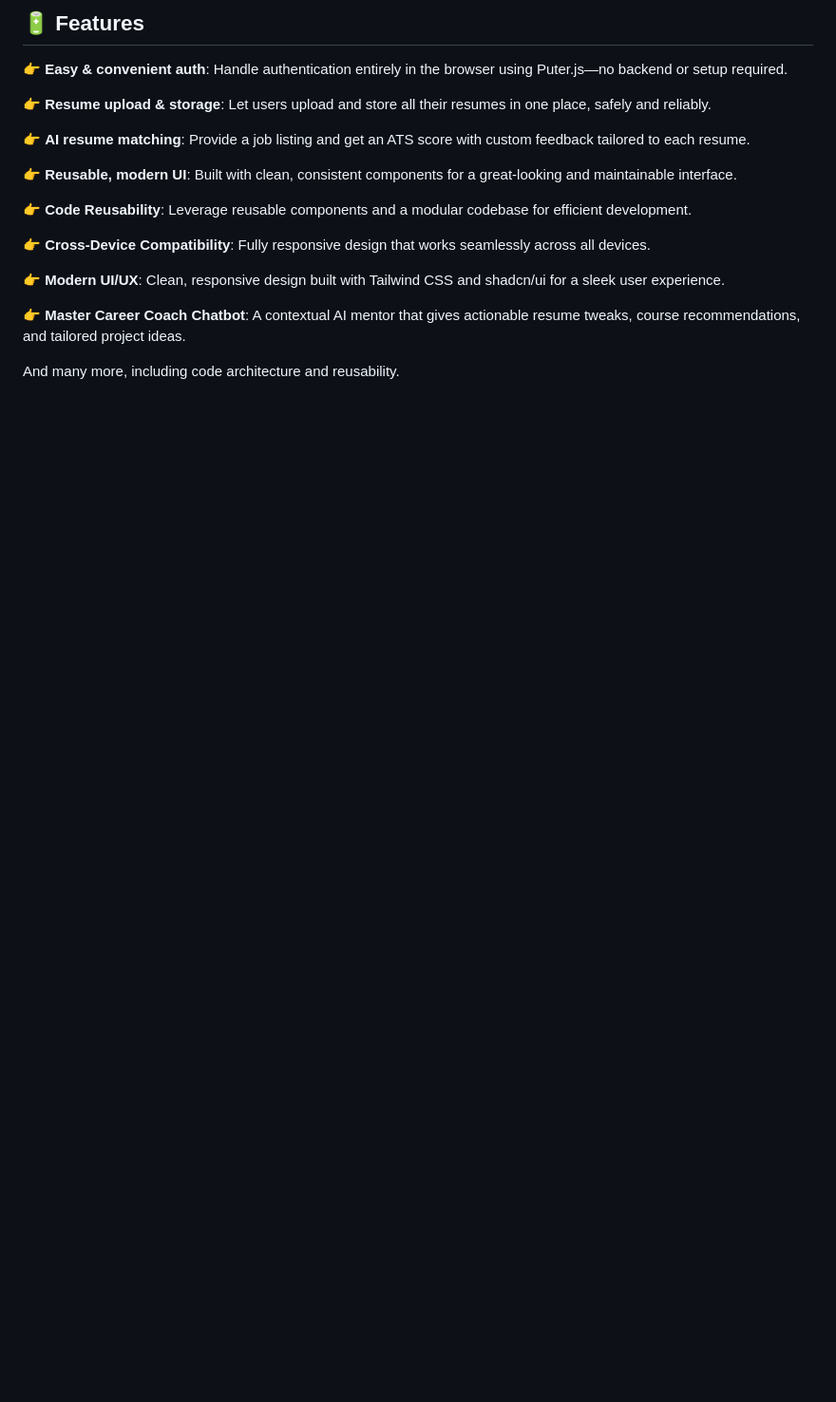
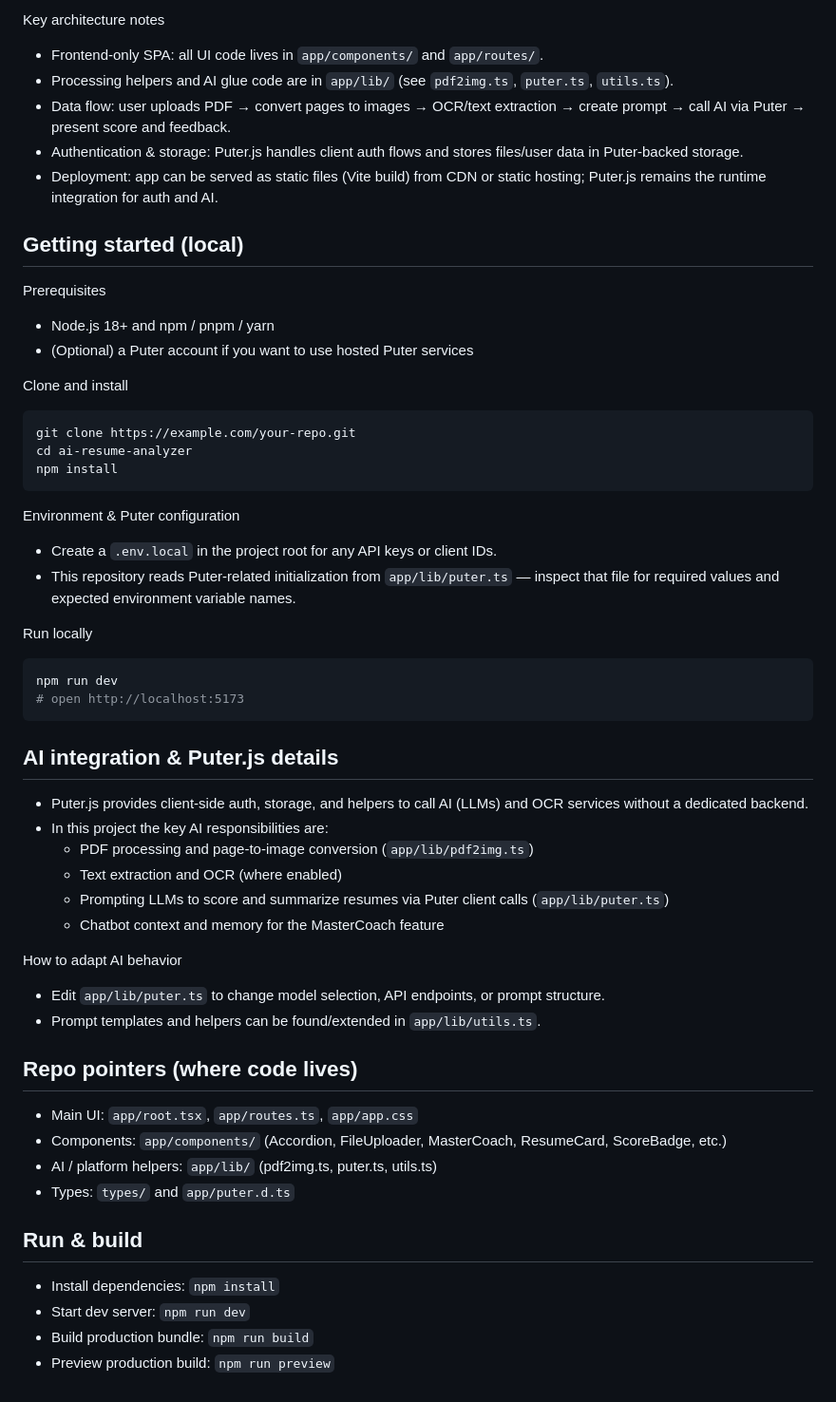
Before and after one commit to Abhinav2501-coder/ai-resume-analyzer, a Markdown page: README.md, the part around one of its changes. Shown at 95% size. GitHub-like rendering; blank space fills up the shorter version.

````diff
--- a/README.md
+++ b/README.md
@@ -37,20 +75,63 @@ Build an AI-powered Resume Analyzer with React, React Router, and Puter.js! Impl
 
-## <a name="features">🔋 Features</a>
+Key architecture notes
+- Frontend-only SPA: all UI code lives in `app/components/` and `app/routes/`.
+- Processing helpers and AI glue code are in `app/lib/` (see `pdf2img.ts`, `puter.ts`, `utils.ts`).
+- Data flow: user uploads PDF → convert pages to images → OCR/text extraction → create prompt → call AI via Puter → present score and feedback.
+- Authentication & storage: Puter.js handles client auth flows and stores files/user data in Puter-backed storage.
+- Deployment: app can be served as static files (Vite build) from CDN or static hosting; Puter.js remains the runtime integration for auth and AI.
 
-👉 **Easy & convenient auth**: Handle authentication entirely in the browser using Puter.js—no backend or setup required.
 
-👉 **Resume upload & storage**: Let users upload and store all their resumes in one place, safely and reliably.
+## <a name="getting-started">Getting started (local)</a>
 
-👉 **AI resume matching**: Provide a job listing and get an ATS score with custom feedback tailored to each resume.
+Prerequisites
+- Node.js 18+ and npm / pnpm / yarn
+- (Optional) a Puter account if you want to use hosted Puter services
 
-👉 **Reusable, modern UI**: Built with clean, consistent components for a great-looking and maintainable interface.
+Clone and install
 
-👉 **Code Reusability**: Leverage reusable components and a modular codebase for efficient development.
+```bash
+git clone https://example.com/your-repo.git
+cd ai-resume-analyzer
+npm install
+```
 
-👉 **Cross-Device Compatibility**: Fully responsive design that works seamlessly across all devices.
+Environment & Puter configuration
+- Create a `.env.local` in the project root for any API keys or client IDs.
+- This repository reads Puter-related initialization from `app/lib/puter.ts` — inspect that file for required values and expected environment variable names.
 
-👉 **Modern UI/UX**: Clean, responsive design built with Tailwind CSS and shadcn/ui for a sleek user experience.
+Run locally
 
-👉 **Master Career Coach Chatbot**: A contextual AI mentor that gives actionable resume tweaks, course recommendations, and tailored project ideas.
+```bash
+npm run dev
+# open http://localhost:5173
+```
 
-And many more, including code architecture and reusability.
+
+## <a name="ai-integration--puterjs">AI integration & Puter.js details</a>
+
+- Puter.js provides client-side auth, storage, and helpers to call AI (LLMs) and OCR services without a dedicated backend.
+- In this project the key AI responsibilities are:
+  - PDF processing and page-to-image conversion (`app/lib/pdf2img.ts`)
+  - Text extraction and OCR (where enabled)
+  - Prompting LLMs to score and summarize resumes via Puter client calls (`app/lib/puter.ts`)
+  - Chatbot context and memory for the MasterCoach feature
+
+How to adapt AI behavior
+- Edit `app/lib/puter.ts` to change model selection, API endpoints, or prompt structure.
+- Prompt templates and helpers can be found/extended in `app/lib/utils.ts`.
+
+
+## <a name="repo-pointers">Repo pointers (where code lives)</a>
+
+- Main UI: `app/root.tsx`, `app/routes.ts`, `app/app.css`
+- Components: `app/components/` (Accordion, FileUploader, MasterCoach, ResumeCard, ScoreBadge, etc.)
+- AI / platform helpers: `app/lib/` (pdf2img.ts, puter.ts, utils.ts)
+- Types: `types/` and `app/puter.d.ts`
+
+
+## <a name="run--build">Run & build</a>
+
+- Install dependencies: `npm install`
+- Start dev server: `npm run dev`
+- Build production bundle: `npm run build`
+- Preview production build: `npm run preview`
````
Also changed, not shown: other parts of README.md (+57 -19 lines).
